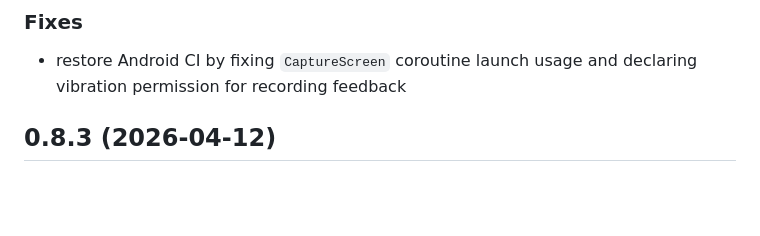
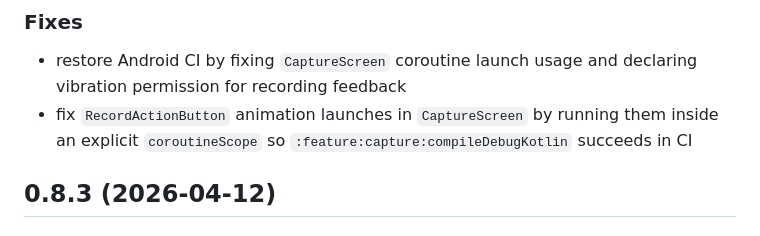
Before and after one commit to punassuming/twobits, a Markdown page: CHANGELOG.md, the part around the change. Rendered like a GitHub page; blank space fills up the shorter version.

```diff
--- a/CHANGELOG.md
+++ b/CHANGELOG.md
@@ -14,6 +14,7 @@
 ### Fixes
 
 * restore Android CI by fixing `CaptureScreen` coroutine launch usage and declaring vibration permission for recording feedback
+* fix `RecordActionButton` animation launches in `CaptureScreen` by running them inside an explicit `coroutineScope` so `:feature:capture:compileDebugKotlin` succeeds in CI
 
 ## 0.8.3 (2026-04-12)
 
```
Also changed, not shown: AGENTS.md (+2 -2 lines).
